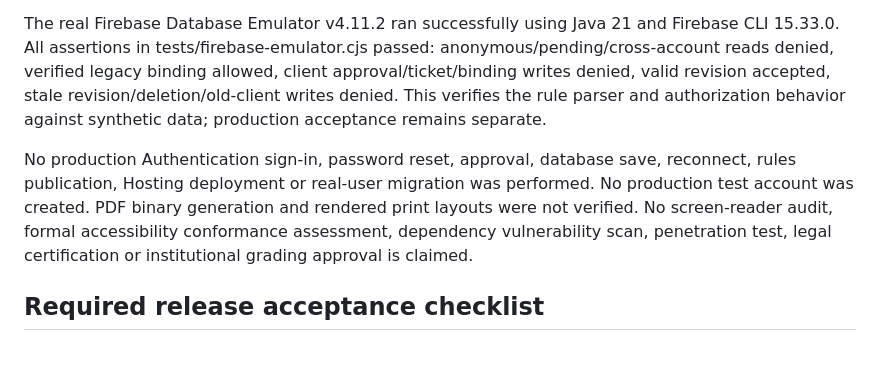
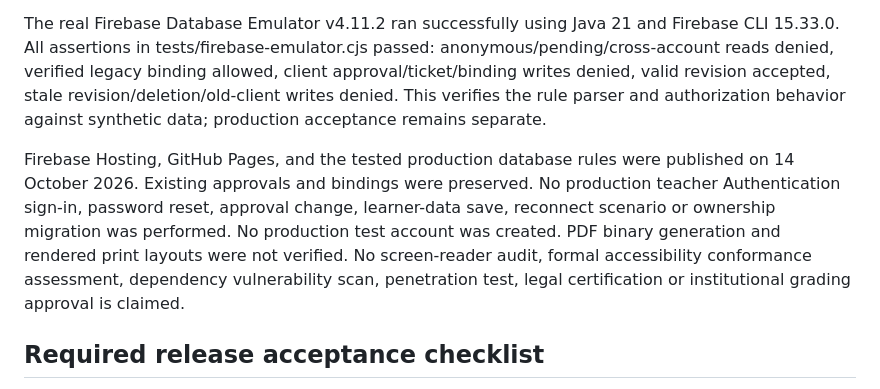
Before and after one commit to jonmiru69/CSTRClassRecordUnofficial, a Markdown page: TEST-RESULTS.md, the part around the change. GitHub-like rendering; blank space fills up the shorter version.

Commit message:
Document verified live rollout and account acceptance steps

```diff
--- a/TEST-RESULTS.md
+++ b/TEST-RESULTS.md
@@ -18,7 +18,7 @@ Rendered browser checks succeeded after restoring network access: desktop and 39
 
 The real Firebase Database Emulator v4.11.2 ran successfully using Java 21 and Firebase CLI 15.33.0. All assertions in tests/firebase-emulator.cjs passed: anonymous/pending/cross-account reads denied, verified legacy binding allowed, client approval/ticket/binding writes denied, valid revision accepted, stale revision/deletion/old-client writes denied. This verifies the rule parser and authorization behavior against synthetic data; production acceptance remains separate.
 
-No production Authentication sign-in, password reset, approval, database save, reconnect, rules publication, Hosting deployment or real-user migration was performed. No production test account was created. PDF binary generation and rendered print layouts were not verified. No screen-reader audit, formal accessibility conformance assessment, dependency vulnerability scan, penetration test, legal certification or institutional grading approval is claimed.
+Firebase Hosting, GitHub Pages, and the tested production database rules were published on 14 October 2026. Existing approvals and bindings were preserved. No production teacher Authentication sign-in, password reset, approval change, learner-data save, reconnect scenario or ownership migration was performed. No production test account was created. PDF binary generation and rendered print layouts were not verified. No screen-reader audit, formal accessibility conformance assessment, dependency vulnerability scan, penetration test, legal certification or institutional grading approval is claimed.
 
 ## Required release acceptance checklist
 
```
Also changed, not shown: APPLY-CHANGES.md (+2 -0 lines), DEPLOYMENT-STATUS.md (added, +43 -0 lines).
